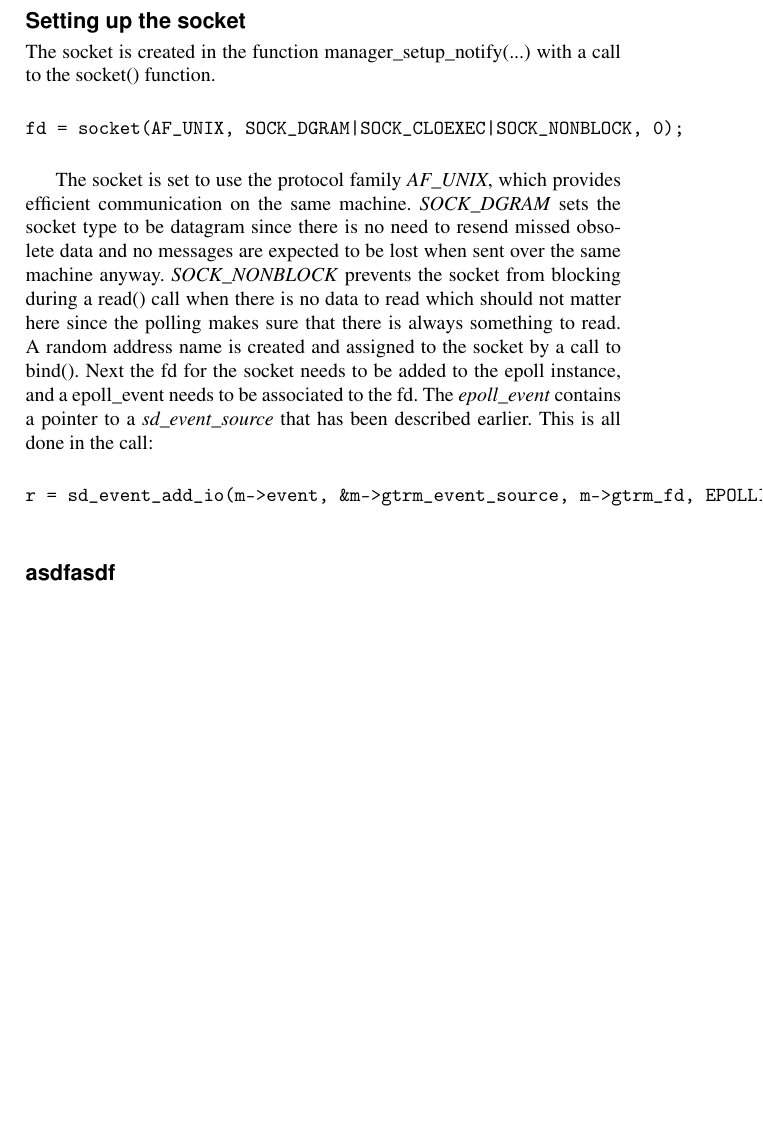
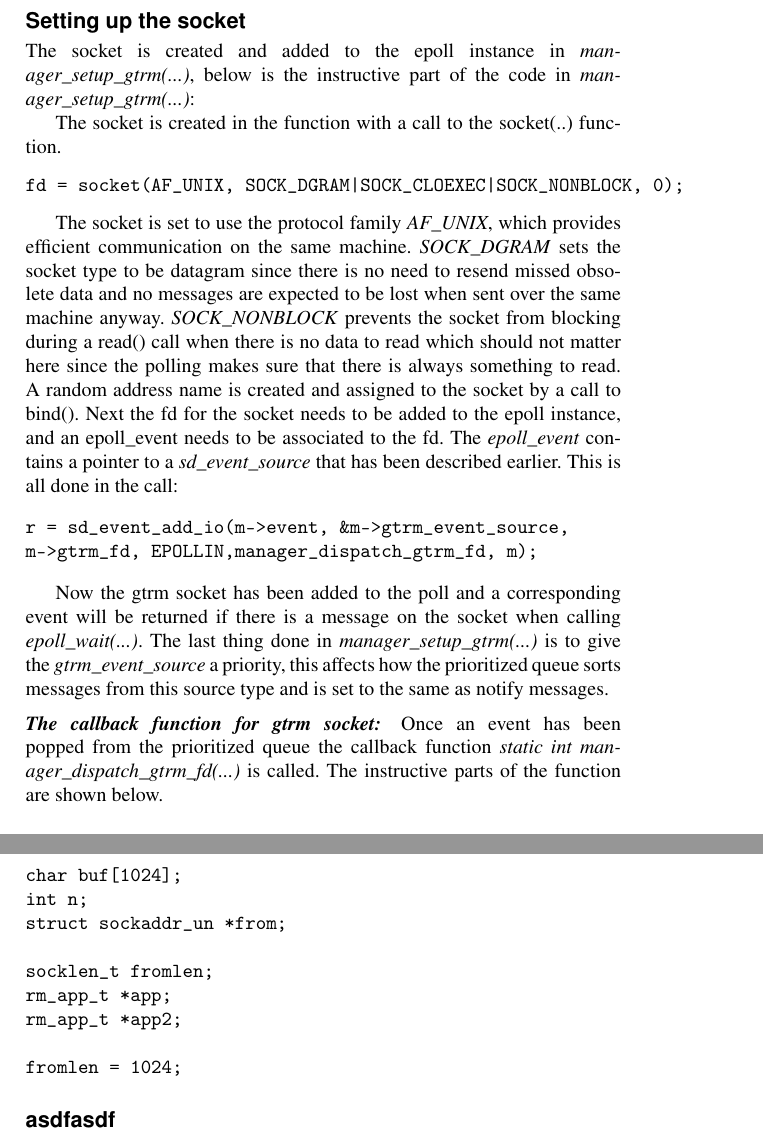
Before and after one commit to Fredrik89/mt, a LaTeX thesis (report/thesis.tex): part of page 26 of 46 before the commit and two parts of pages 26 and 27 of 47 after it, the two joined at a grey line, cut so that both start at the same text, the shorter picture padded with empty space. Compiled offline with pdfLaTeX.

Commit message:
more impl

```diff
--- a/report/thesis.tex
+++ b/report/thesis.tex
@@ -10,6 +10,7 @@
 \usepackage{listings}
 \usepackage{url}
 \usepackage{verbatim}
+\usepackage[]{algorithm2e}
 
 \usepackage{titlesec}
 \usepackage{todonotes}
@@ -338,22 +340,43 @@ Finally the \emph{source\_dispatch} function is called to call the callback func
 \end{verbatim}
 
 \subsection{Setting up the socket}
-The socket is created in the function manager\_setup\_notify(...) with a call to the socket() function.
 
+The socket is created and added to the epoll instance in \emph{manager\_setup\_gtrm(...)}, below is the instructive part of the code in \emph{manager\_setup\_gtrm(...)}:
 
+The socket is created in the function  with a call to the socket(..) function.
 \begin{verbatim}
 fd = socket(AF_UNIX, SOCK_DGRAM|SOCK_CLOEXEC|SOCK_NONBLOCK, 0);
 \end{verbatim}
 
-The socket is set to use the protocol family \emph{AF\_UNIX}, which provides efficient communication on the same machine.  \emph{SOCK\_DGRAM} sets the socket type to be datagram since there is no need to resend missed obsolete data and no messages are expected to be lost when sent over the same machine anyway. \emph{SOCK\_NONBLOCK} prevents the socket from blocking during a read() call when there is no data to read which should not matter here since the polling makes sure that there is always something to read. A random address name is created and assigned to the socket by a call to bind(). Next the fd for the socket needs to be added to the epoll instance, and a epoll\_event needs to be associated to the fd. The \emph{epoll\_event} contains a pointer to a  \emph{sd\_event\_source} that has been described earlier. This is all done in the call:
+The socket is set to use the protocol family \emph{AF\_UNIX}, which provides efficient communication on the same machine.  \emph{SOCK\_DGRAM} sets the socket type to be datagram since there is no need to resend missed obsolete data and no messages are expected to be lost when sent over the same machine anyway. \emph{SOCK\_NONBLOCK} prevents the socket from blocking during a read() call when there is no data to read which should not matter here since the polling makes sure that there is always something to read. A random address name is created and assigned to the socket by a call to bind(). Next the fd for the socket needs to be added to the epoll instance, and an epoll\_event needs to be associated to the fd. The \emph{epoll\_event} contains a pointer to a  \emph{sd\_event\_source} that has been described earlier. This is all done in the call:
 
 \begin{verbatim}
-r = sd_event_add_io(m->event, &m->gtrm_event_source, m->gtrm_fd, EPOLLIN,manager_dispatch_gtrm_fd, m);
+r = sd_event_add_io(m->event, &m->gtrm_event_source,
+m->gtrm_fd, EPOLLIN,manager_dispatch_gtrm_fd, m);
+\end{verbatim}
 
-\end{verbatim}
+Now the gtrm socket has been added to the poll and a corresponding event will be returned if there is a message on the socket when calling \emph{epoll\_wait(...)}.
+The last thing done in \emph{manager\_setup\_gtrm(...)} is to give the \emph{gtrm\_event\_source} a priority, this affects how the prioritized queue sorts messages from this source type and is set to the same as notify messages.
 
 
 
+\subsubsection{The callback function for gtrm socket:}
+Once an event has been popped from the prioritized queue the callback function \emph{static int manager\_dispatch\_gtrm\_fd(...)} is called. The instructive parts of the function are shown below.
+
+
+\begin{verbatim}
+
+
+char buf[1024];
+int n;
+struct sockaddr_un *from;
+
+socklen_t fromlen;
+rm_app_t *app;
+rm_app_t *app2;
+
+fromlen = 1024;
+\end{verbatim}
 
 
 
```
Also changed, not shown: report/thesis.tex (5 more changed lines).
